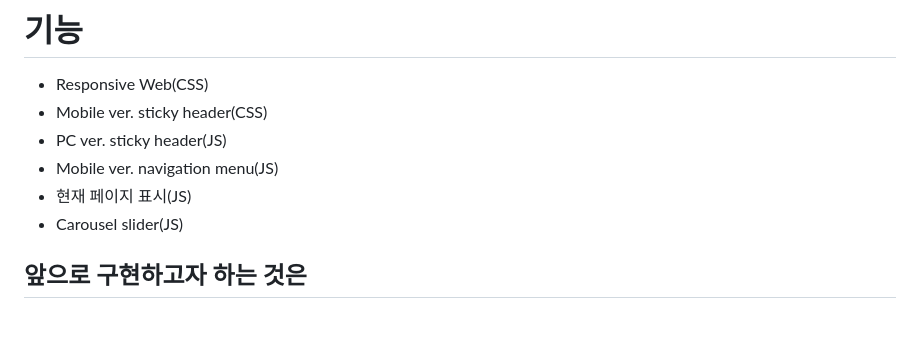
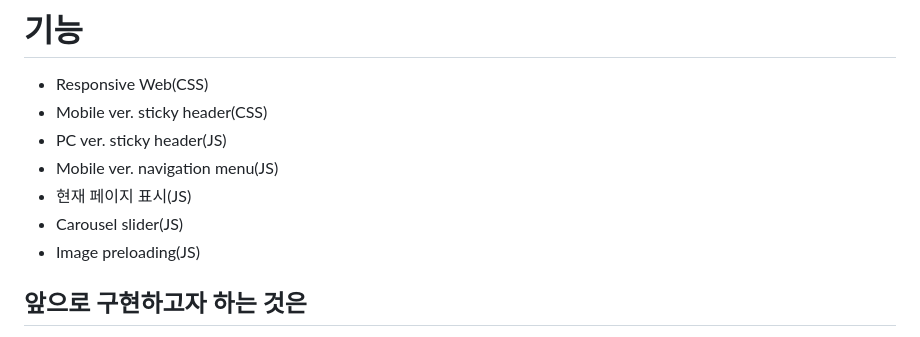
Before and after one commit to coldair426/hosaroun, a Markdown page: README.md, the part around the change. GitHub-like rendering.

Commit message:
README.md 수정

```diff
--- a/README.md
+++ b/README.md
@@ -41,6 +41,7 @@
 - Mobile ver. navigation menu(JS)
 - 현재 페이지 표시(JS)
 - Carousel slider(JS)
+- Image preloading(JS)
 
 ## 앞으로 구현하고자 하는 것은
 
```
